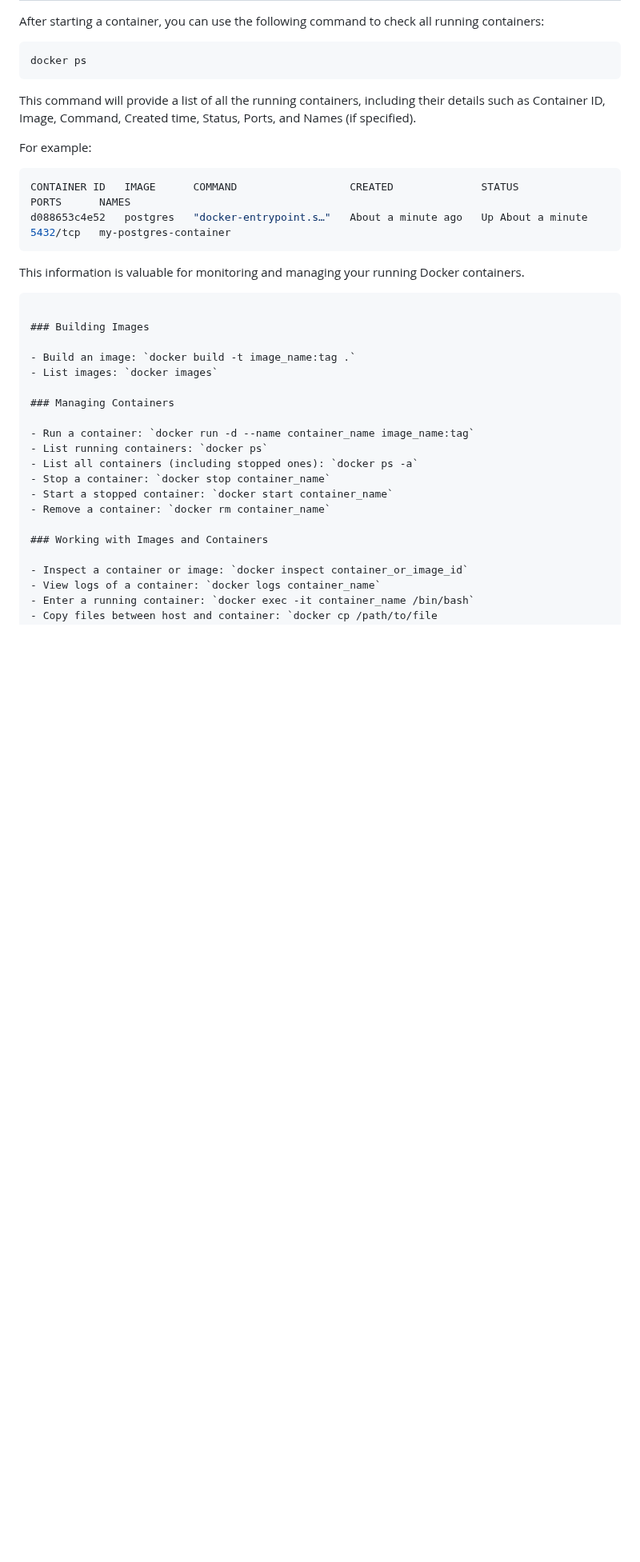
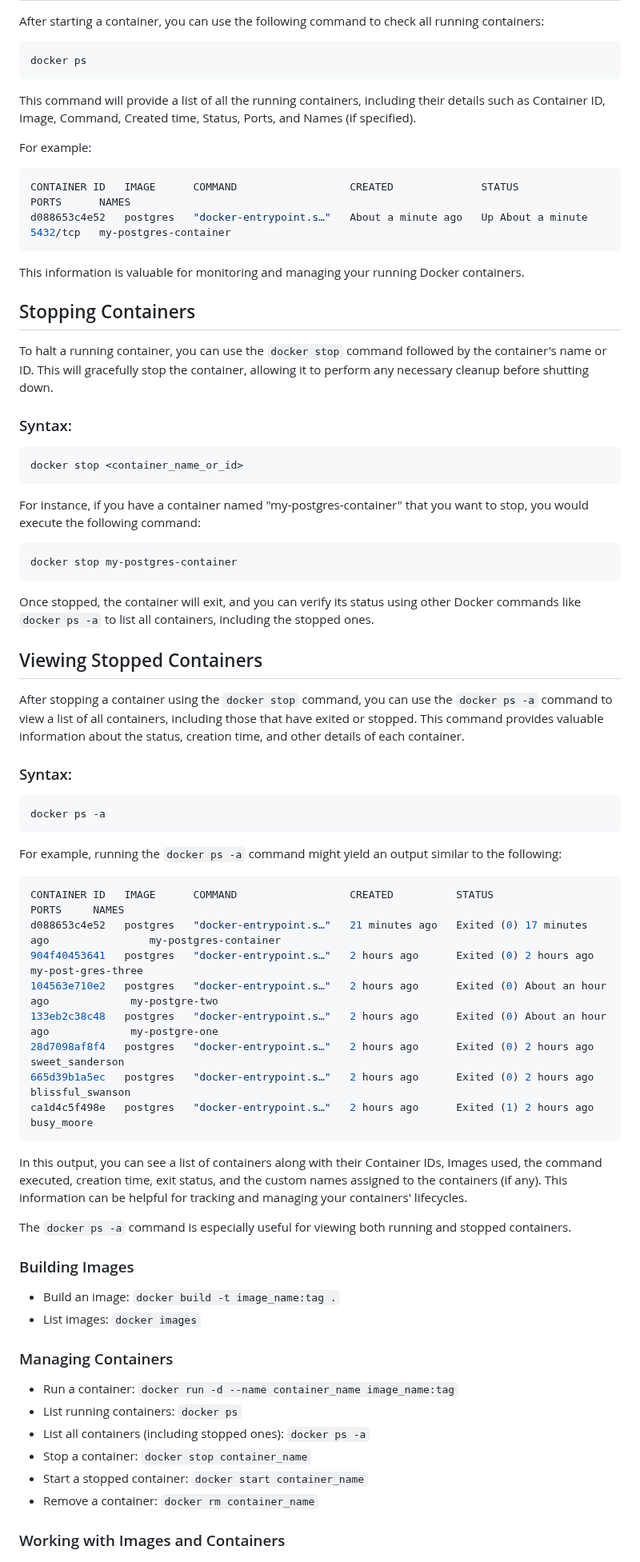
Before and after one commit to Gaurang140/docker-notes, a Markdown page: README.md, the part around one of its changes. Shown at 80% size. GitHub-like rendering; blank space fills up the shorter version.

````diff
--- a/README.md
+++ b/README.md
@@ -58,7 +68,56 @@ d088653c4e52   postgres   "docker-entrypoint.s…"   About a minute ago   Up Abo
 
 This information is valuable for monitoring and managing your running Docker containers.
 
+
+
+## Stopping Containers
+
+To halt a running container, you can use the `docker stop` command followed by the container's name or ID. This will gracefully stop the container, allowing it to perform any necessary cleanup before shutting down.
+
+### Syntax:
+
+```sh
+docker stop <container_name_or_id>
 ```
+
+For instance, if you have a container named "my-postgres-container" that you want to stop, you would execute the following command:
+
+```sh
+docker stop my-postgres-container
+```
+
+Once stopped, the container will exit, and you can verify its status using other Docker commands like `docker ps -a` to list all containers, including the stopped ones.
+
+
+## Viewing Stopped Containers
+
+After stopping a container using the `docker stop` command, you can use the `docker ps -a` command to view a list of all containers, including those that have exited or stopped. This command provides valuable information about the status, creation time, and other details of each container.
+
+### Syntax:
+
+```sh
+docker ps -a
+```
+
+For example, running the `docker ps -a` command might yield an output similar to the following:
+
+```sh
+CONTAINER ID   IMAGE      COMMAND                  CREATED          STATUS                         PORTS     NAMES
+d088653c4e52   postgres   "docker-entrypoint.s…"   21 minutes ago   Exited (0) 17 minutes ago                my-postgres-container
+904f40453641   postgres   "docker-entrypoint.s…"   2 hours ago      Exited (0) 2 hours ago                   my-post-gres-three
+104563e710e2   postgres   "docker-entrypoint.s…"   2 hours ago      Exited (0) About an hour ago             my-postgre-two
+133eb2c38c48   postgres   "docker-entrypoint.s…"   2 hours ago      Exited (0) About an hour ago             my-postgre-one
+28d7098af8f4   postgres   "docker-entrypoint.s…"   2 hours ago      Exited (0) 2 hours ago                   sweet_sanderson
+665d39b1a5ec   postgres   "docker-entrypoint.s…"   2 hours ago      Exited (0) 2 hours ago                   blissful_swanson
+ca1d4c5f498e   postgres   "docker-entrypoint.s…"   2 hours ago      Exited (1) 2 hours ago                   busy_moore
+```
+
+In this output, you can see a list of containers along with their Container IDs, Images used, the command executed, creation time, exit status, and the custom names assigned to the containers (if any). This information can be helpful for tracking and managing your containers' lifecycles.
+
+The `docker ps -a` command is especially useful for viewing both running and stopped containers.
+
+
+
 
 ### Building Images
 
````
Also changed, not shown: other parts of README.md (+10 -0 lines), f.md (deleted, +0 -38 lines).
